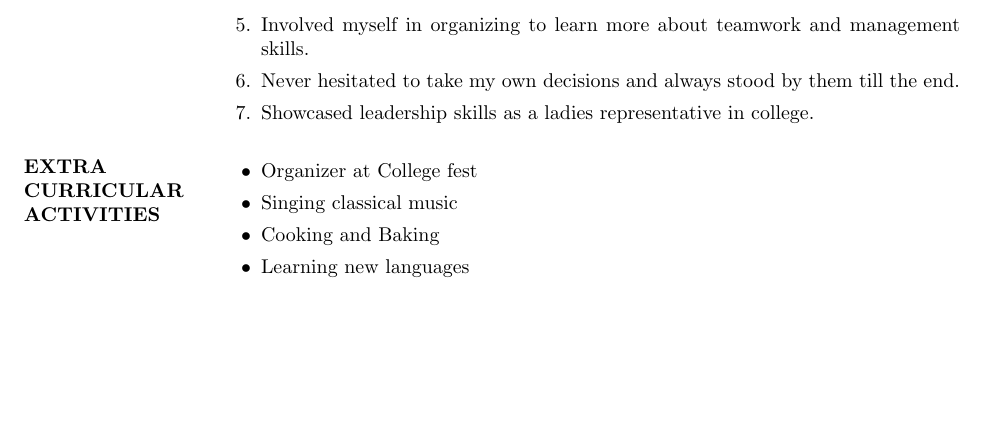
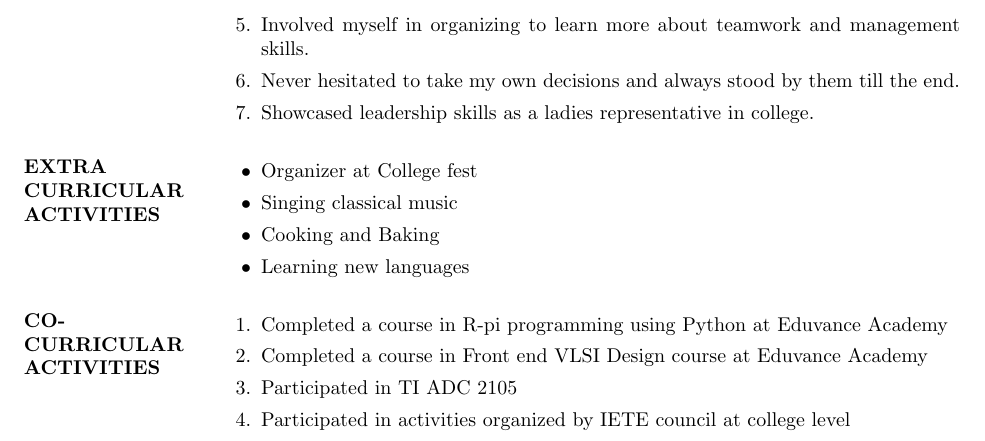
Before and after one commit to SravaniRao/Sravani_Resume, a LaTeX CV (Myresume.tex): part of page 2 of 2, cut so that both start at the same text, the shorter picture padded with empty space. The pictures show the PDF file Myresume.pdf that the author committed with the source.

Commit message:
Co-curricular activities section updated

```diff
--- a/Myresume.tex
+++ b/Myresume.tex
@@ -88,5 +88,13 @@ Not yet published
 	\item Learning new languages
 \end{itemize}
 
+\section{\bf CO-CURRICULAR ACTIVITIES}
+\begin{enumerate}
+	\item Completed a course in R-pi programming using Python at Eduvance Academy
+	\item Completed a course in Front end VLSI Design course at Eduvance Academy
+	\item Participated in TI ADC 2105
+	\item Participated in activities organized by IETE council at college level
+\end{enumerate}
+
 \end{resume}
 \end{document}
```
Also changed, not shown: Myresume.pdf, 2 other files.
